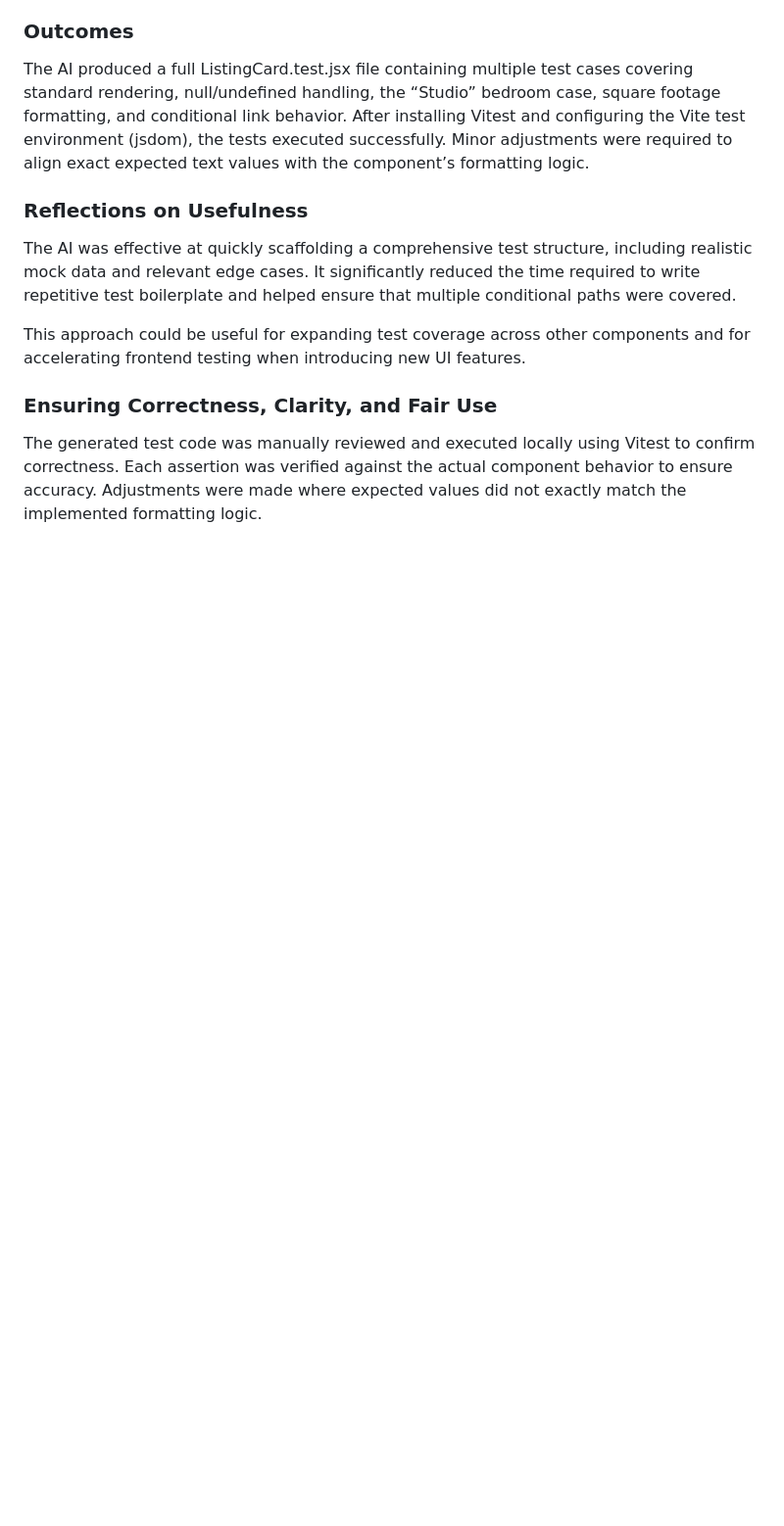
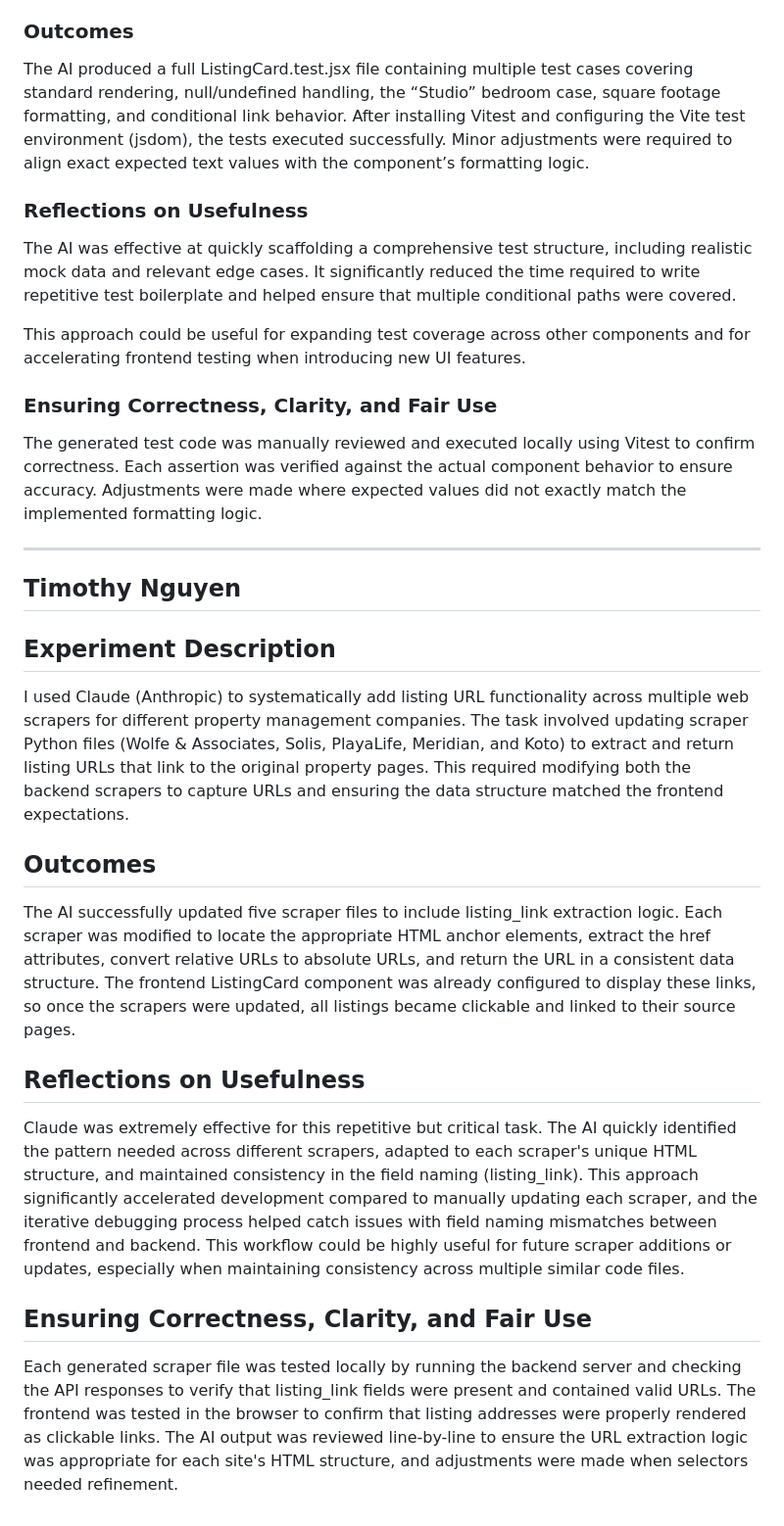
Before and after one commit to ucsb-cs148-w26/pj03-housing-manager, a Markdown page: team/AI_CODING.md, the part around the change. Shown at 98% size. Rendered like a GitHub page; blank space fills up the shorter version.

Commit message:
UPDATED AI CODING

```diff
--- a/team/AI_CODING.md
+++ b/team/AI_CODING.md
@@ -45,3 +45,20 @@ This approach could be useful for expanding test coverage across other component
 
 ### Ensuring Correctness, Clarity, and Fair Use
 The generated test code was manually reviewed and executed locally using Vitest to confirm correctness. Each assertion was verified against the actual component behavior to ensure accuracy. Adjustments were made where expected values did not exactly match the implemented formatting logic.
+
+---
+
+## Timothy Nguyen
+
+## Experiment Description
+I used Claude (Anthropic) to systematically add listing URL functionality across multiple web scrapers for different property management companies. The task involved updating scraper Python files (Wolfe & Associates, Solis, PlayaLife, Meridian, and Koto) to extract and return listing URLs that link to the original property pages. This required modifying both the backend scrapers to capture URLs and ensuring the data structure matched the frontend expectations.
+
+## Outcomes
+The AI successfully updated five scraper files to include listing_link extraction logic. Each scraper was modified to locate the appropriate HTML anchor elements, extract the href attributes, convert relative URLs to absolute URLs, and return the URL in a consistent data structure. The frontend ListingCard component was already configured to display these links, so once the scrapers were updated, all listings became clickable and linked to their source pages.
+
+## Reflections on Usefulness
+Claude was extremely effective for this repetitive but critical task. The AI quickly identified the pattern needed across different scrapers, adapted to each scraper's unique HTML structure, and maintained consistency in the field naming (listing_link). This approach significantly accelerated development compared to manually updating each scraper, and the iterative debugging process helped catch issues with field naming mismatches between frontend and backend.
+This workflow could be highly useful for future scraper additions or updates, especially when maintaining consistency across multiple similar code files.
+
+## Ensuring Correctness, Clarity, and Fair Use
+Each generated scraper file was tested locally by running the backend server and checking the API responses to verify that listing_link fields were present and contained valid URLs. The frontend was tested in the browser to confirm that listing addresses were properly rendered as clickable links. The AI output was reviewed line-by-line to ensure the URL extraction logic was appropriate for each site's HTML structure, and adjustments were made when selectors needed refinement.
```
